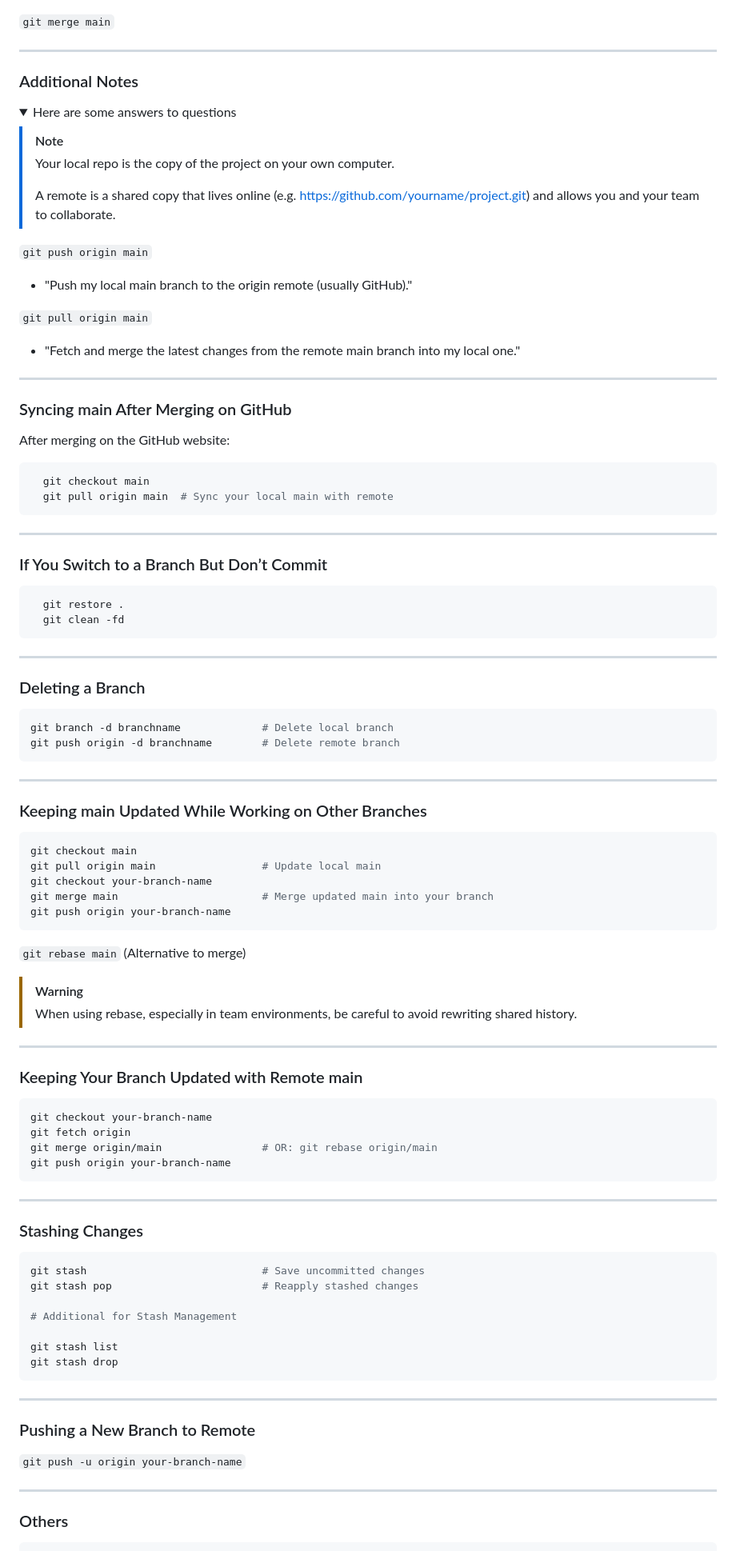
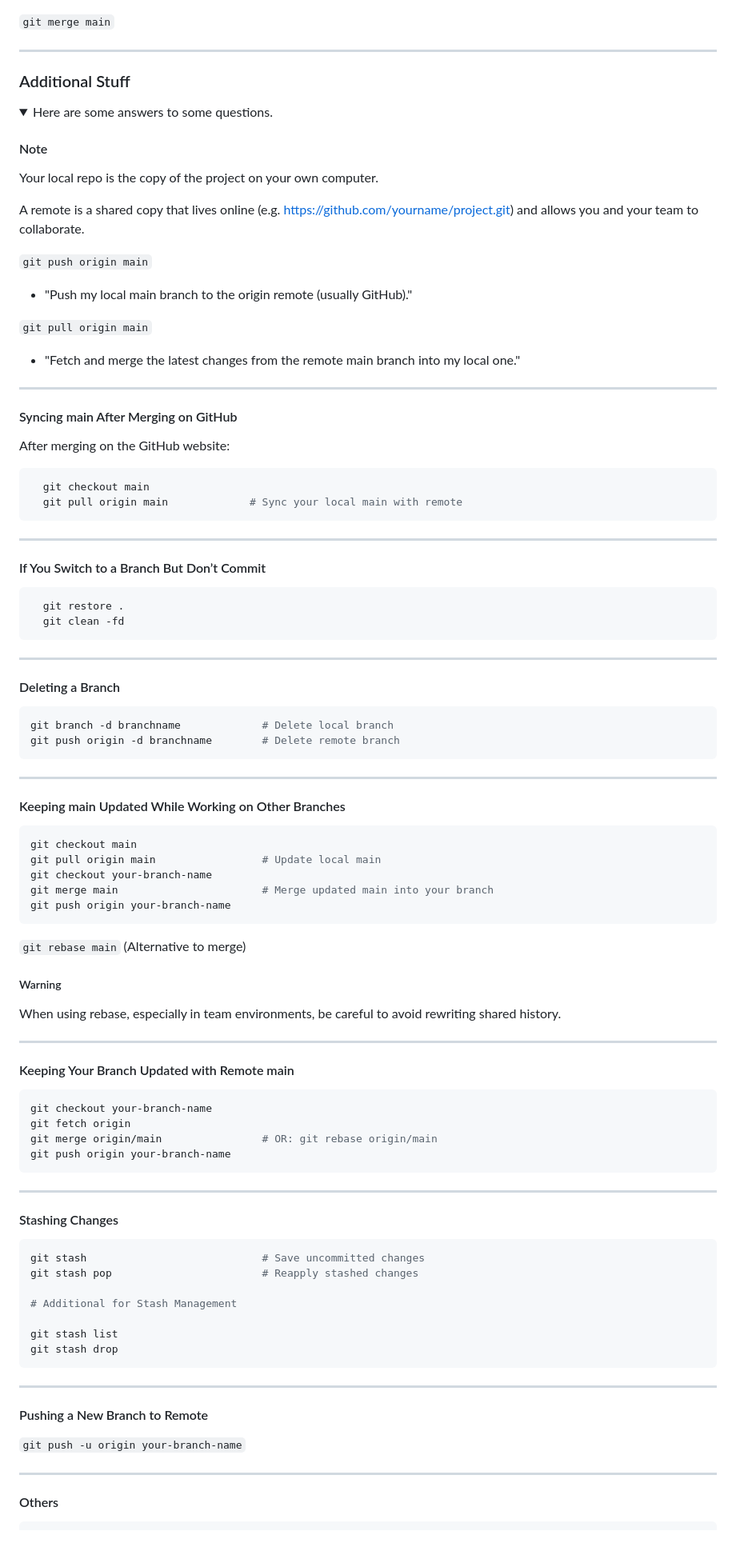
Before and after one commit to Bleedmagic/xml-based-fhlc, a Markdown page: README.md, the part around one of its changes. Shown at 80% size. GitHub-like rendering; folded sections open.

Commit message:
docs: Update README for clarity and consistency in Git instructions

````diff
--- a/README.md
+++ b/README.md
@@ -98,16 +98,18 @@ Before pushing, update your branch:
 
 ---
 
-### Additional Notes
+### Additional Stuff
 
 <details>
 
-<summary>Here are some answers to questions</summary>
+<summary>Here are some answers to some questions.</summary>
 
-> [!NOTE]
-> Your local repo is the copy of the project on your own computer.
->
-> A remote is a shared copy that lives online (e.g. <https://github.com/yourname/project.git>) and allows you and your team to collaborate.
+
+#### Note
+
+Your local repo is the copy of the project on your own computer.
+
+A remote is a shared copy that lives online (e.g. <https://github.com/yourname/project.git>) and allows you and your team to collaborate.
 
 `git push origin main`
 
@@ -119,19 +121,18 @@ Before pushing, update your branch:
 
 ---
 
-### Syncing main After Merging on GitHub
+#### Syncing main After Merging on GitHub
 
 After merging on the GitHub website:
 
 ```bash
   git checkout main
-  git pull origin main  # Sync your local main with remote
+  git pull origin main             # Sync your local main with remote
 ```
-
 
 ---
 
-### If You Switch to a Branch But Don’t Commit
+#### If You Switch to a Branch But Don’t Commit
 
 ```bash
   git restore .
@@ -140,7 +141,7 @@ After merging on the GitHub website:
 
 ---
 
-### Deleting a Branch
+#### Deleting a Branch
 
 ```bash
 git branch -d branchname             # Delete local branch
@@ -149,7 +150,7 @@ git push origin -d branchname        # Delete remote branch
 
 ---
 
-### Keeping main Updated While Working on Other Branches
+#### Keeping main Updated While Working on Other Branches
 
 ```bash
 git checkout main
@@ -161,12 +162,13 @@ git push origin your-branch-name
 
 `git rebase main` (Alternative to merge)
 
-> [!WARNING]
-> When using rebase, especially in team environments, be careful to avoid rewriting shared history.
+##### Warning
+
+When using rebase, especially in team environments, be careful to avoid rewriting shared history.
 
 ---
 
-### Keeping Your Branch Updated with Remote main
+#### Keeping Your Branch Updated with Remote main
 
 ```bash
 git checkout your-branch-name
@@ -177,7 +179,7 @@ git push origin your-branch-name
 
 ---
 
-### Stashing Changes
+#### Stashing Changes
 
 ```bash
 git stash                            # Save uncommitted changes
@@ -191,12 +193,12 @@ git stash drop
 
 ---
 
-### Pushing a New Branch to Remote
+#### Pushing a New Branch to Remote
 
 `git push -u origin your-branch-name`
 
 ---
 
-### Others
+#### Others
 
 ```bash
````
Also changed, not shown: other parts of README.md (+2 -2 lines).
